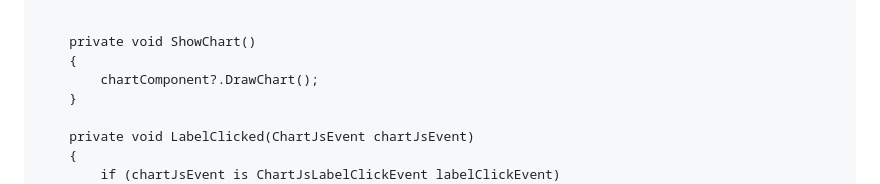
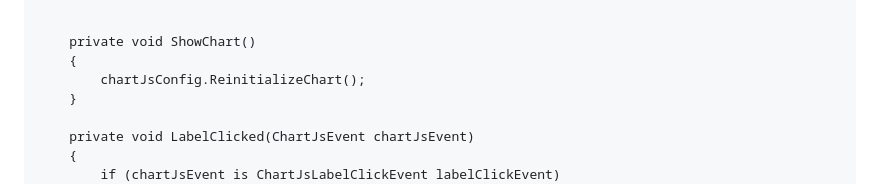
Before and after one commit to ipax77/pax.BlazorChartJs, a Markdown page: README.md, the part around the change. Drawn GitHub-style.

Commit message:
Readme cu

```diff
--- a/README.md
+++ b/README.md
@@ -113,7 +113,7 @@ Sample Project [pax.BlazorChartJs.samplelib](https://github.com/ipax77/pax.Blazo
 
     private void ShowChart()
     {
-        chartComponent?.DrawChart();
+        chartJsConfig.ReinitializeChart();
     }
 
     private void LabelClicked(ChartJsEvent chartJsEvent)
```
